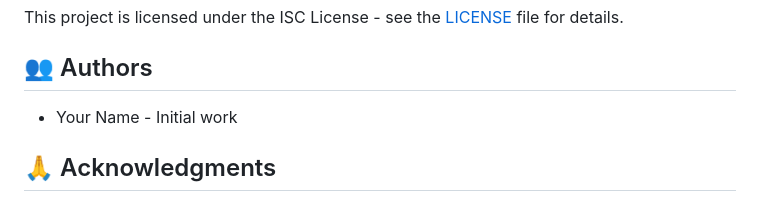
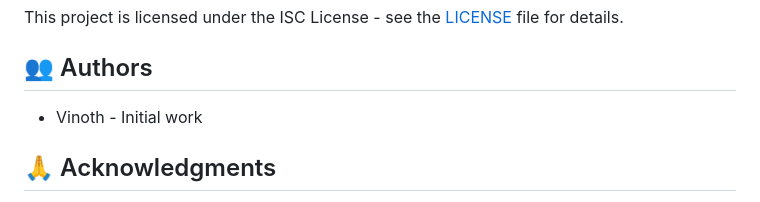
Before and after one commit to Ashan-Edirisinghe/DI-Project, a Markdown page: README.md, the part around the change. Rendered like a GitHub page.

```diff
--- a/README.md
+++ b/README.md
@@ -134,7 +134,7 @@ This project is licensed under the ISC License - see the [LICENSE](LICENSE) file
 
 ## 👥 Authors
 
-- Your Name - Initial work
+- Vinoth - Initial work
 
 ## 🙏 Acknowledgments
 
```
